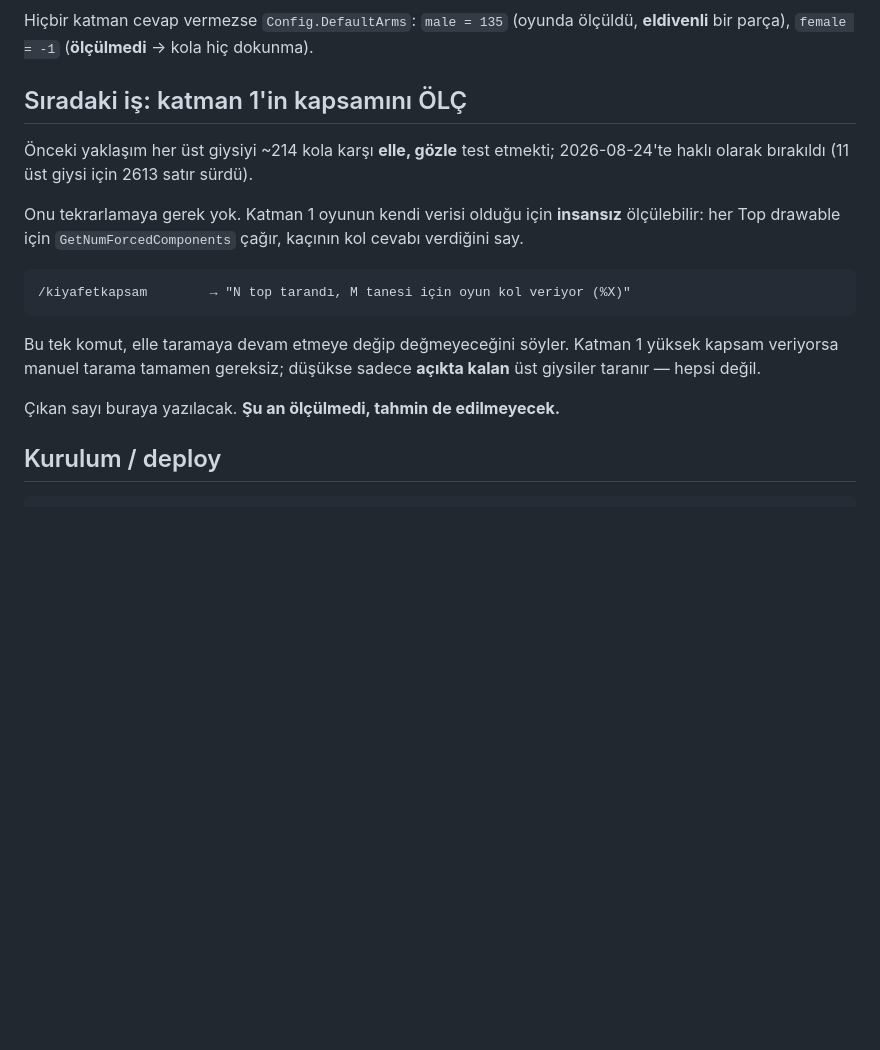
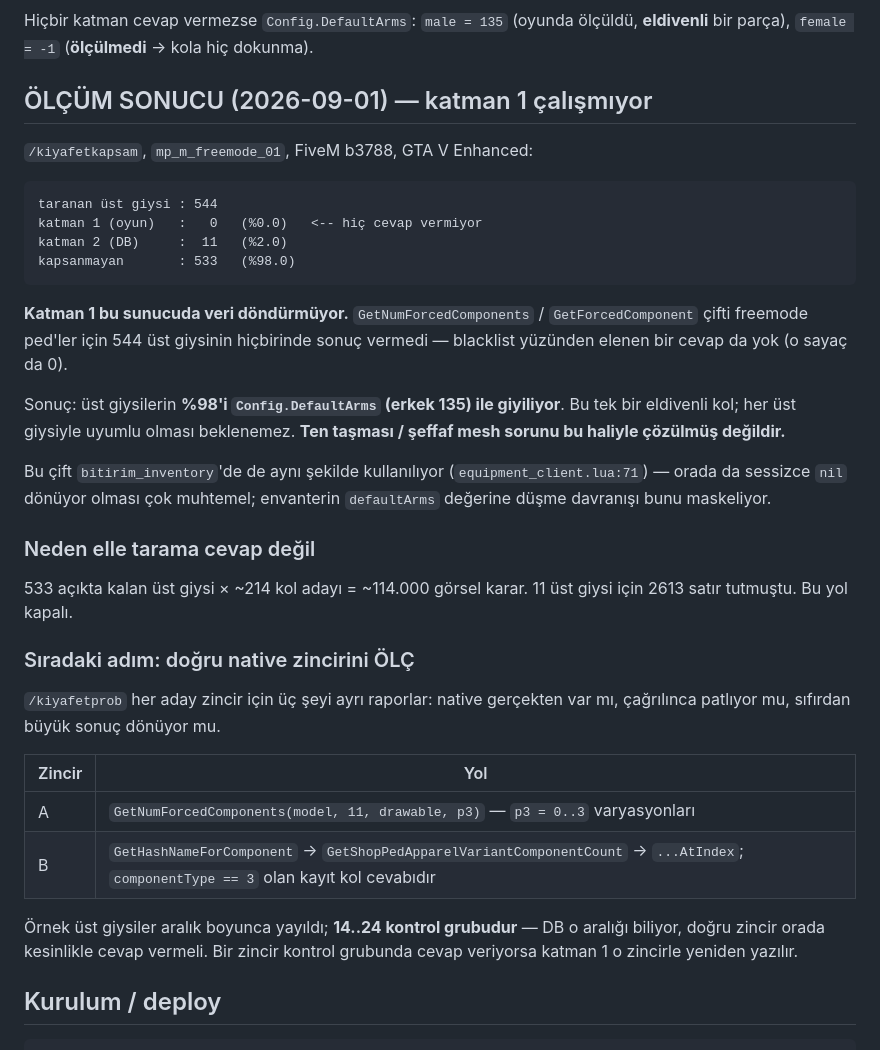
Before and after one commit to Zikachizumo/bitirim_clothing, a Markdown page: docs/COMPATIBILITY.md, the part around the change. Rendered like a GitHub page; blank space fills up the shorter version.

Commit message:
docs: katman 1 kapsam olcumu kaydedildi — %0
Olculdu, tahmin degil: 544 ust giysinin 0'inda GetNumForcedComponents cevap
veriyor. %98 DefaultArms'a dusuyor, yani ten/mesh sorunu HENUZ COZULMEDI.
Dokumanda bu acikca yaziyor; "cozuldu" gibi sunulmuyor.

Elle taramanin neden cevap olmadigi da yazildi: 533 x ~214 = ~114.000 gorsel
karar.

Co-Authored-By: Claude Opus 5 <noreply@anthropic.com>

````diff
--- a/docs/COMPATIBILITY.md
+++ b/docs/COMPATIBILITY.md
@@ -100,24 +100,47 @@ Hiçbir katman cevap vermezse `Config.DefaultArms`:
 `male = 135` (oyunda ölçüldü, **eldivenli** bir parça),
 `female = -1` (**ölçülmedi** → kola hiç dokunma).
 
-## Sıradaki iş: katman 1'in kapsamını ÖLÇ
+## ÖLÇÜM SONUCU (2026-09-01) — katman 1 çalışmıyor
 
-Önceki yaklaşım her üst giysiyi ~214 kola karşı **elle, gözle** test etmekti;
-2026-08-24'te haklı olarak bırakıldı (11 üst giysi için 2613 satır sürdü).
-
-Onu tekrarlamaya gerek yok. Katman 1 oyunun kendi verisi olduğu için
-**insansız** ölçülebilir: her Top drawable için `GetNumForcedComponents`
-çağır, kaçının kol cevabı verdiğini say.
+`/kiyafetkapsam`, `mp_m_freemode_01`, FiveM b3788, GTA V Enhanced:
 
 ```
-/kiyafetkapsam        → "N top tarandı, M tanesi için oyun kol veriyor (%X)"
+taranan üst giysi : 544
+katman 1 (oyun)   :   0   (%0.0)   <-- hiç cevap vermiyor
+katman 2 (DB)     :  11   (%2.0)
+kapsanmayan       : 533   (%98.0)
 ```
 
-Bu tek komut, elle taramaya devam etmeye değip değmeyeceğini söyler.
-Katman 1 yüksek kapsam veriyorsa manuel tarama tamamen gereksiz; düşükse
-sadece **açıkta kalan** üst giysiler taranır — hepsi değil.
+**Katman 1 bu sunucuda veri döndürmüyor.** `GetNumForcedComponents` /
+`GetForcedComponent` çifti freemode ped'ler için 544 üst giysinin hiçbirinde
+sonuç vermedi — blacklist yüzünden elenen bir cevap da yok (o sayaç da 0).
 
-Çıkan sayı buraya yazılacak. **Şu an ölçülmedi, tahmin de edilmeyecek.**
+Sonuç: üst giysilerin **%98'i `Config.DefaultArms` (erkek 135) ile giyiliyor**.
+Bu tek bir eldivenli kol; her üst giysiyle uyumlu olması beklenemez. **Ten
+taşması / şeffaf mesh sorunu bu haliyle çözülmüş değildir.**
+
+Bu çift `bitirim_inventory`'de de aynı şekilde kullanılıyor
+(`equipment_client.lua:71`) — orada da sessizce `nil` dönüyor olması çok
+muhtemel; envanterin `defaultArms` değerine düşme davranışı bunu maskeliyor.
+
+### Neden elle tarama cevap değil
+
+533 açıkta kalan üst giysi × ~214 kol adayı = ~114.000 görsel karar.
+11 üst giysi için 2613 satır tutmuştu. Bu yol kapalı.
+
+### Sıradaki adım: doğru native zincirini ÖLÇ
+
+`/kiyafetprob` her aday zincir için üç şeyi ayrı raporlar: native gerçekten
+var mı, çağrılınca patlıyor mu, sıfırdan büyük sonuç dönüyor mu.
+
+| Zincir | Yol |
+|---|---|
+| A | `GetNumForcedComponents(model, 11, drawable, p3)` — `p3 = 0..3` varyasyonları |
+| B | `GetHashNameForComponent` → `GetShopPedApparelVariantComponentCount` → `...AtIndex`; `componentType == 3` olan kayıt kol cevabıdır |
+
+Örnek üst giysiler aralık boyunca yayıldı; **14..24 kontrol grubudur** — DB o
+aralığı biliyor, doğru zincir orada kesinlikle cevap vermeli. Bir zincir
+kontrol grubunda cevap veriyorsa katman 1 o zincirle yeniden yazılır.
 
 ## Kurulum / deploy
 
````
Also changed, not shown: README.md (+2 -1 lines).
